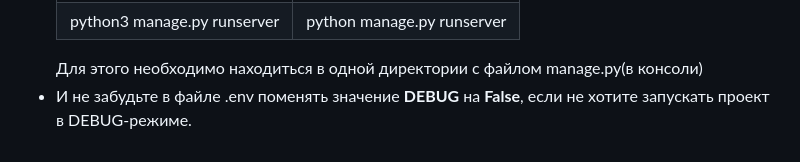
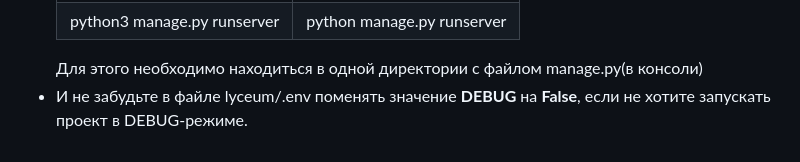
Before and after one commit to code-n-cry/django_school, a Markdown page: README.md, the part around the change. Drawn GitHub-style.

```diff
--- a/README.md
+++ b/README.md
@@ -65,5 +65,5 @@
 </tr>
 </table>
 Для этого необходимо находиться в одной директории с файлом manage.py(в консоли)
-<li>И не забудьте в файле .env поменять значение <b>DEBUG</b> на <b>False</b>, если не хотите запускать проект в DEBUG-режиме.</li>
+<li>И не забудьте в файле lyceum/.env поменять значение <b>DEBUG</b> на <b>False</b>, если не хотите запускать проект в DEBUG-режиме.</li>
 </ul>
```
